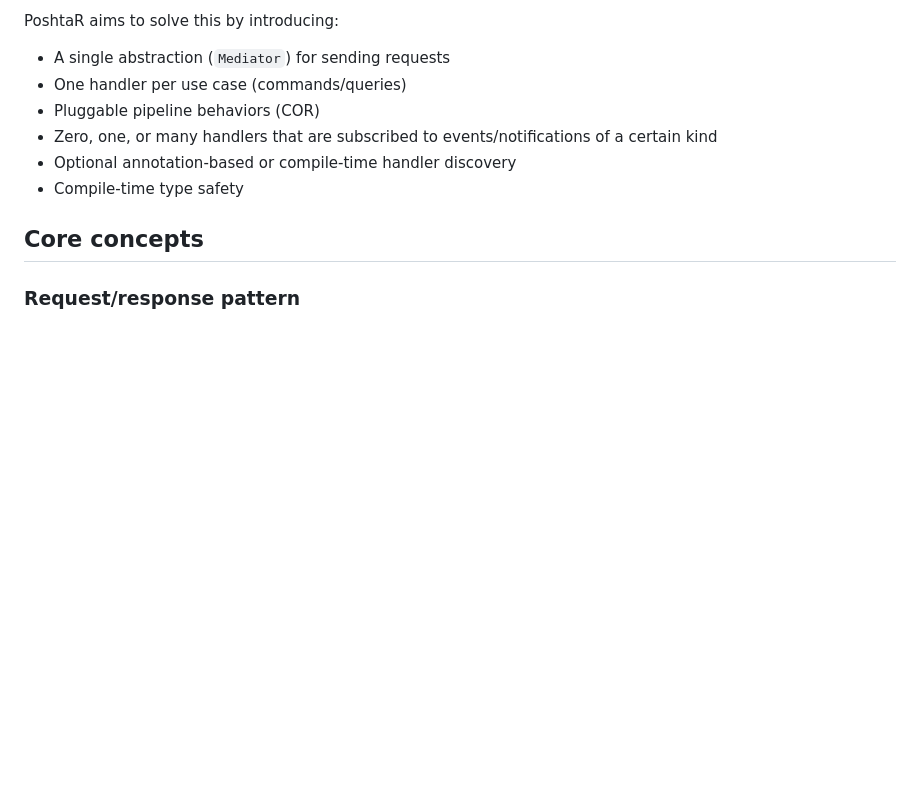
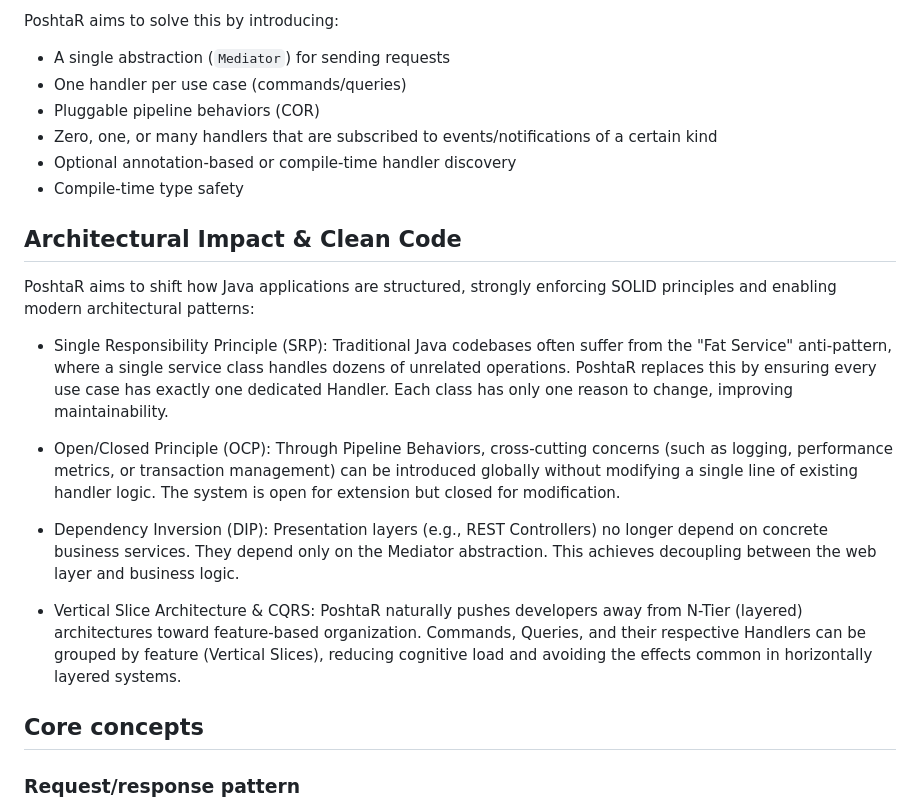
Before and after one commit to nikola-velemir/poshtar, a Markdown page: README.md, the part around the change. GitHub-like rendering; blank space fills up the shorter version.

Commit message:
Enhance README with Architectural Impact section
Added section on Architectural Impact and Clean Code principles to emphasize how PoshtaR enforces SOLID principles and modern architectural patterns.

```diff
--- a/README.md
+++ b/README.md
@@ -36,6 +36,17 @@ PoshtaR aims to solve this by introducing:
 - Zero, one, or many handlers that are subscribed to events/notifications of a certain kind
 - Optional annotation-based or compile-time handler discovery
 - Compile-time type safety
+
+## Architectural Impact & Clean Code
+PoshtaR aims to shift how Java applications are structured, strongly enforcing SOLID principles and enabling modern architectural patterns:
+
+- Single Responsibility Principle (SRP): Traditional Java codebases often suffer from the "Fat Service" anti-pattern, where a single service class handles dozens of unrelated operations. PoshtaR replaces this by ensuring every use case has exactly one dedicated Handler. Each class has only one reason to change, improving maintainability.
+
+- Open/Closed Principle (OCP): Through Pipeline Behaviors, cross-cutting concerns (such as logging, performance metrics, or transaction management) can be introduced globally without modifying a single line of existing handler logic. The system is open for extension but closed for modification.
+
+- Dependency Inversion (DIP): Presentation layers (e.g., REST Controllers) no longer depend on concrete business services. They depend only on the Mediator abstraction. This achieves decoupling between the web layer and business logic.
+
+- Vertical Slice Architecture & CQRS: PoshtaR naturally pushes developers away from N-Tier (layered) architectures toward feature-based organization. Commands, Queries, and their respective Handlers can be grouped by feature (Vertical Slices), reducing cognitive load and avoiding the effects common in horizontally layered systems.
 
 ## Core concepts
 
```
